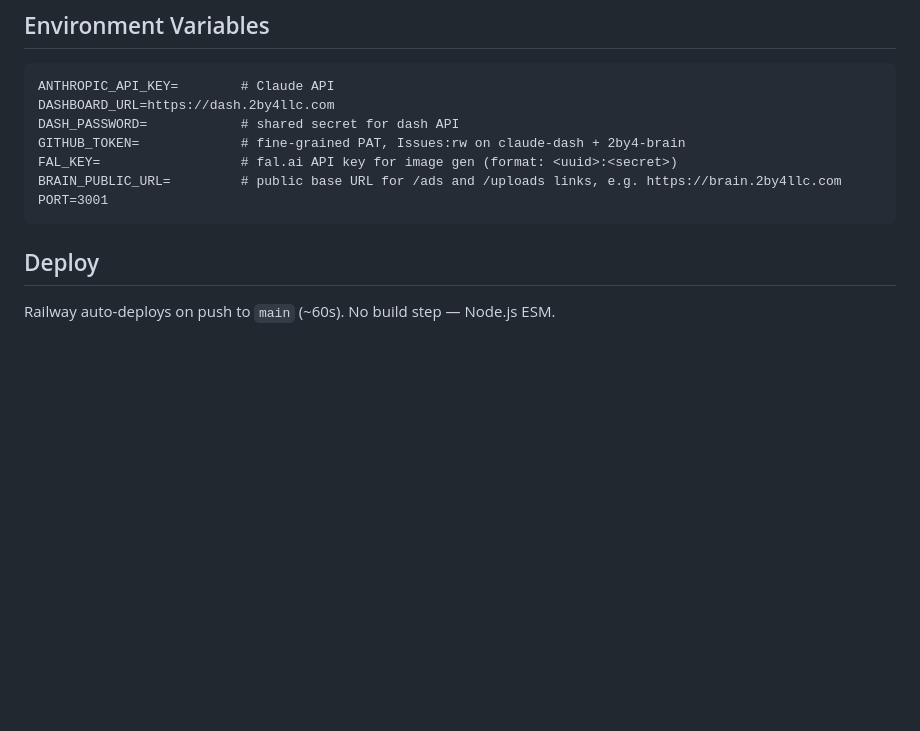
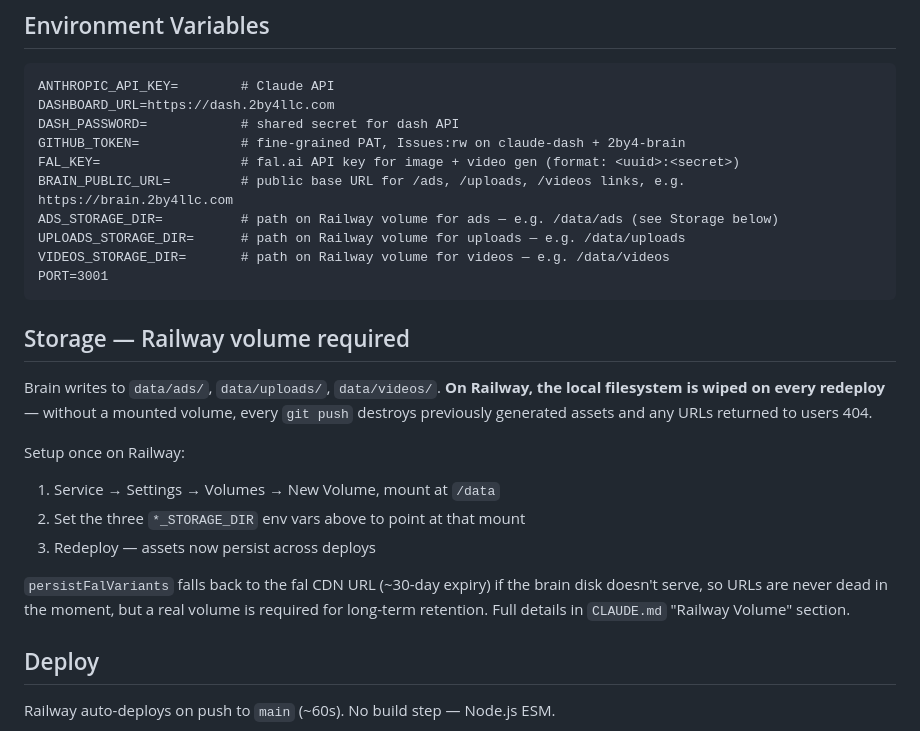
Before and after one commit to 2by4-analytics/2by4-brain, a Markdown page: README.md, the part around the change. Rendered like a GitHub page; blank space fills up the shorter version.

````diff
--- a/README.md
+++ b/README.md
@@ -32,10 +32,24 @@ ANTHROPIC_API_KEY=        # Claude API
 DASHBOARD_URL=https://dash.2by4llc.com
 DASH_PASSWORD=            # shared secret for dash API
 GITHUB_TOKEN=             # fine-grained PAT, Issues:rw on claude-dash + 2by4-brain
-FAL_KEY=                  # fal.ai API key for image gen (format: <uuid>:<secret>)
-BRAIN_PUBLIC_URL=         # public base URL for /ads and /uploads links, e.g. https://brain.2by4llc.com
+FAL_KEY=                  # fal.ai API key for image + video gen (format: <uuid>:<secret>)
+BRAIN_PUBLIC_URL=         # public base URL for /ads, /uploads, /videos links, e.g. https://brain.2by4llc.com
+ADS_STORAGE_DIR=          # path on Railway volume for ads — e.g. /data/ads (see Storage below)
+UPLOADS_STORAGE_DIR=      # path on Railway volume for uploads — e.g. /data/uploads
+VIDEOS_STORAGE_DIR=       # path on Railway volume for videos — e.g. /data/videos
 PORT=3001
 ```
+
+## Storage — Railway volume required
+
+Brain writes to `data/ads/`, `data/uploads/`, `data/videos/`. **On Railway, the local filesystem is wiped on every redeploy** — without a mounted volume, every `git push` destroys previously generated assets and any URLs returned to users 404.
+
+Setup once on Railway:
+1. Service → Settings → Volumes → New Volume, mount at `/data`
+2. Set the three `*_STORAGE_DIR` env vars above to point at that mount
+3. Redeploy — assets now persist across deploys
+
+`persistFalVariants` falls back to the fal CDN URL (~30-day expiry) if the brain disk doesn't serve, so URLs are never dead in the moment, but a real volume is required for long-term retention. Full details in `CLAUDE.md` "Railway Volume" section.
 
 ## Deploy
 
````
Also changed, not shown: CLAUDE.md (+27 -8 lines).
